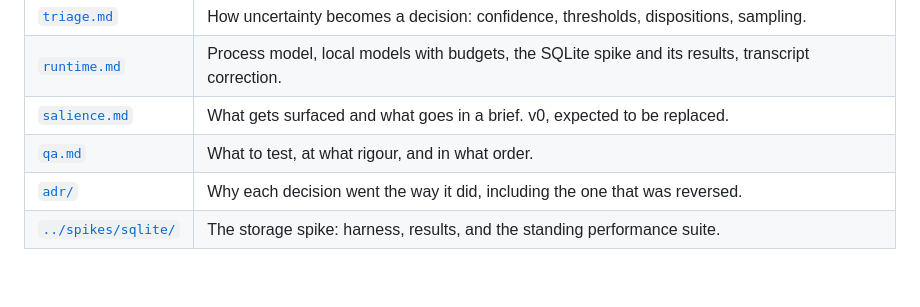
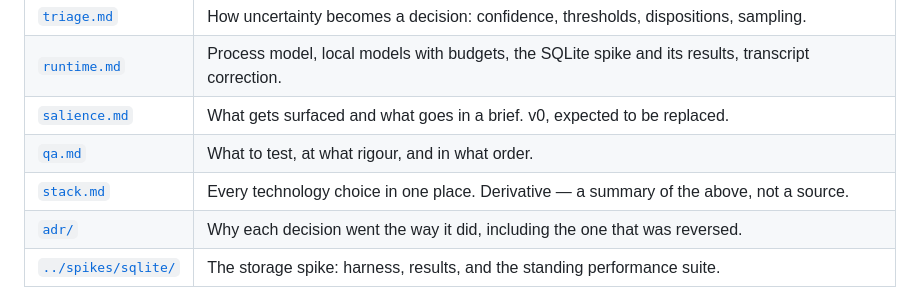
Before and after one commit to carlelieser/otto, a Markdown page: docs/README.md, the part around the change. Rendered like a GitHub page; blank space fills up the shorter version.

Commit message:
docs: collect the technology choices into a single stack reference

```diff
--- a/docs/README.md
+++ b/docs/README.md
@@ -14,6 +14,7 @@ All decisions needed to begin implementation are settled. Nothing in this set co
 | [`runtime.md`](./runtime.md) | Process model, local models with budgets, the SQLite spike and its results, transcript correction. |
 | [`salience.md`](./salience.md) | What gets surfaced and what goes in a brief. v0, expected to be replaced. |
 | [`qa.md`](./qa.md) | What to test, at what rigour, and in what order. |
+| [`stack.md`](./stack.md) | Every technology choice in one place. Derivative — a summary of the above, not a source. |
 | [`adr/`](./adr/) | Why each decision went the way it did, including the one that was reversed. |
 | [`../spikes/sqlite/`](../spikes/sqlite/) | The storage spike: harness, results, and the standing performance suite. |
 
```
Also changed, not shown: docs/stack.md (added, +134 -0 lines).
